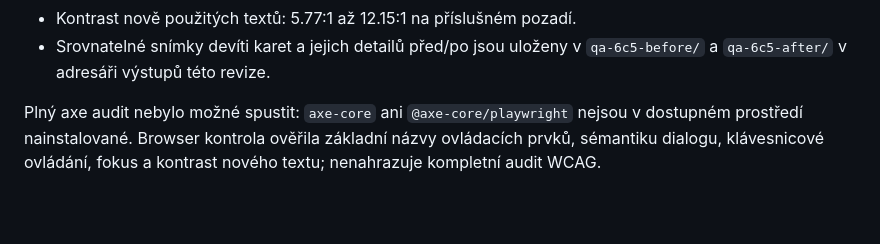
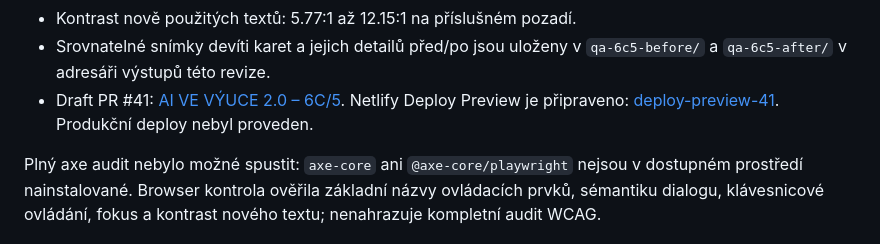
Before and after one commit to mulleroj/ai_ve_vyuce, a Markdown page: docs/implementace-roli-a-casu-6c5.md, the part around the change. Drawn GitHub-style; blank space fills up the shorter version.

Commit message:
Doplnit stav deploy preview do dokumentace

```diff
--- a/docs/implementace-roli-a-casu-6c5.md
+++ b/docs/implementace-roli-a-casu-6c5.md
@@ -149,6 +149,7 @@ Detail obsahuje přístupné sekce **Jak se používá AI** a **Časová nároč
 - Filtry a vyhledávání, modal dialog, Escape, návrat fokusu, názvy tlačítek, nadpis stránky, žádná nulová minuta, horizontální přetečení a nové JavaScriptové chyby: bez nálezu.
 - Kontrast nově použitých textů: 5.77:1 až 12.15:1 na příslušném pozadí.
 - Srovnatelné snímky devíti karet a jejich detailů před/po jsou uloženy v `qa-6c5-before/` a `qa-6c5-after/` v adresáři výstupů této revize.
+- Draft PR #41: [AI VE VÝUCE 2.0 – 6C/5](https://github.com/mulleroj/ai_ve_vyuce/pull/41). Netlify Deploy Preview je připraveno: [deploy-preview-41](https://deploy-preview-41--ai-ve-vyuce.netlify.app/). Produkční deploy nebyl proveden.
 
 Plný axe audit nebylo možné spustit: `axe-core` ani `@axe-core/playwright` nejsou v dostupném prostředí nainstalované. Browser kontrola ověřila základní názvy ovládacích prvků, sémantiku dialogu, klávesnicové ovládání, fokus a kontrast nového textu; nenahrazuje kompletní audit WCAG.
 
```
